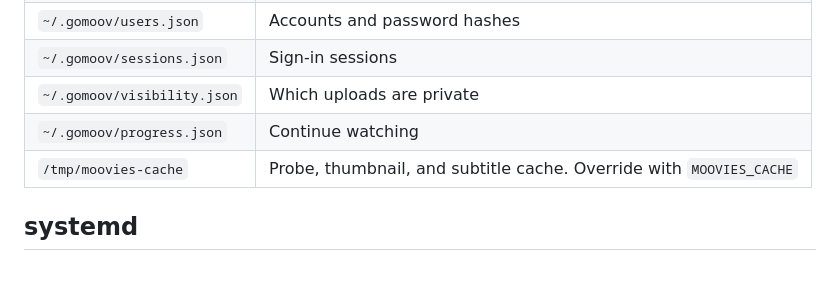
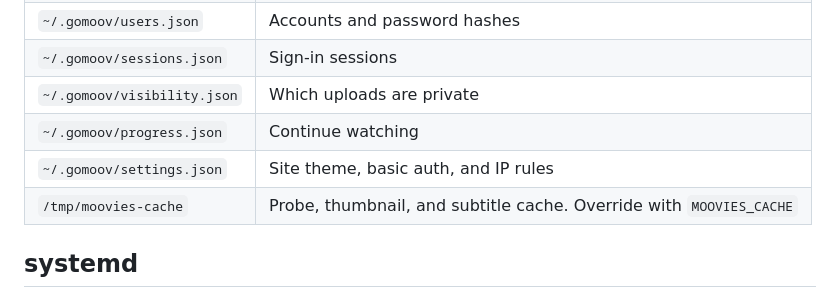
Before and after one commit to mmpx12/gomoov, a Markdown page: README.md, the part around the change. Rendered like a GitHub page; blank space fills up the shorter version.

Commit message:
Document settings.json in the README.
The site theme, basic auth, and IP rules are stored in ~/.gomoov/settings.json.

```diff
--- a/README.md
+++ b/README.md
@@ -113,6 +113,7 @@ The site theme chosen here is the default for people who have not picked their o
 | `~/.gomoov/sessions.json` | Sign-in sessions |
 | `~/.gomoov/visibility.json` | Which uploads are private |
 | `~/.gomoov/progress.json` | Continue watching |
+| `~/.gomoov/settings.json` | Site theme, basic auth, and IP rules |
 | `/tmp/moovies-cache` | Probe, thumbnail, and subtitle cache. Override with `MOOVIES_CACHE` |
 
 ## systemd
```
